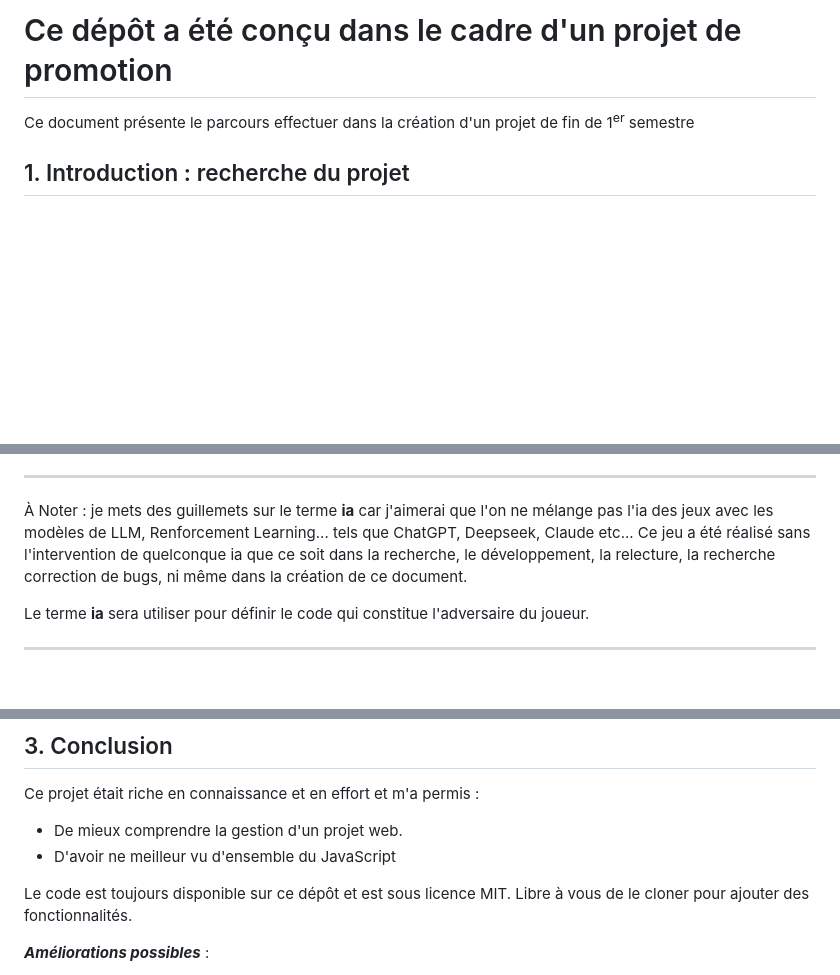
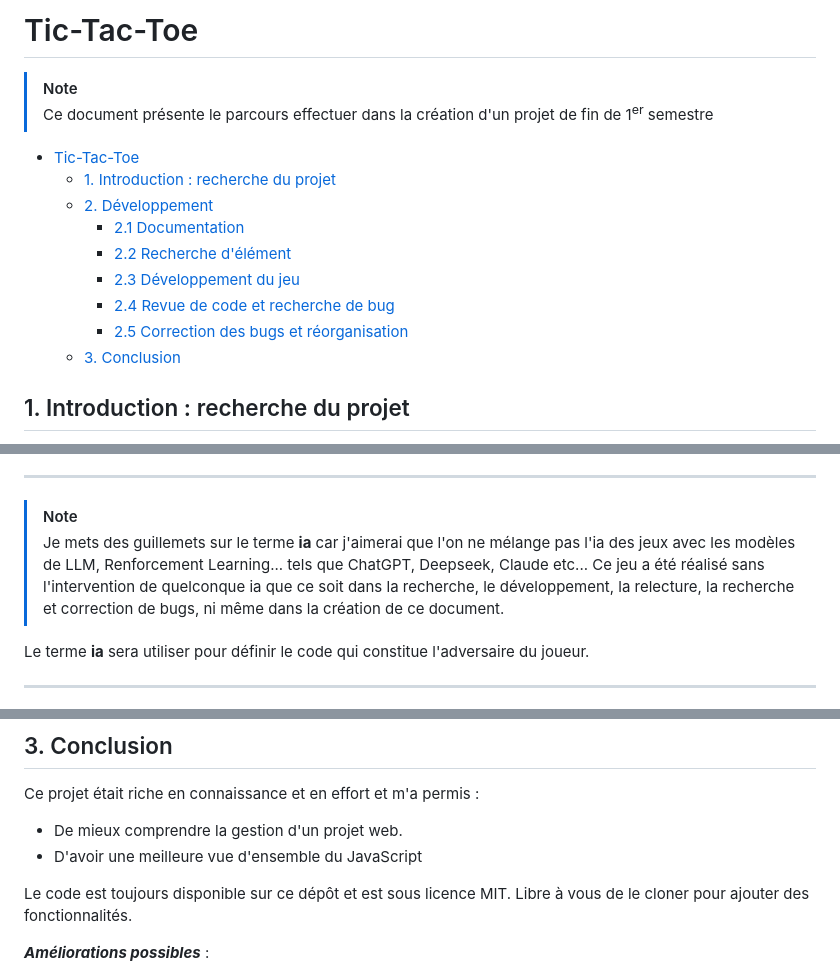
Before and after one commit to Tsh1m/Tic-Tac-Toe, a Markdown page: report.md, 3 parts joined by grey strips. Rendered like a GitHub page; blank space fills up the shorter version.

Commit message:
Mise a jour du report.md

```diff
--- a/report.md
+++ b/report.md
@@ -1,18 +1,17 @@
-# Ce dépôt a été conçu dans le cadre d'un projet de promotion
+# Tic-Tac-Toe
 
-<style>
-    span.hint{color:#9b099b;}
+> [!Note]
+> Ce document présente le parcours effectuer dans la création d'un projet de fin de 1<sup>er</sup> semestre
 
-    .warn{color:red ;text-decoration:underline}
-
-    .X,.O{font-weight: 500;font-size:18px}
-
-    .X{color:salmon;}
-
-    .O{color:cyan;}
-</style>
-
-Ce document présente le parcours effectuer dans la création d'un projet de fin de 1<sup>er</sup> semestre
+- [Tic-Tac-Toe](#tic-tac-toe)
+  - [1. Introduction : recherche du projet](#1-introduction--recherche-du-projet)
+  - [2. Développement](#2-développement)
+    - [2.1 Documentation](#21-documentation)
+    - [2.2 Recherche d'élément](#22-recherche-délément)
+    - [2.3 Développement du jeu](#23-développement-du-jeu)
+    - [2.4 Revue de code et recherche de bug](#24-revue-de-code-et-recherche-de-bug)
+    - [2.5 Correction des bugs et réorganisation](#25-correction-des-bugs-et-réorganisation)
+  - [3. Conclusion](#3-conclusion)
 
 ## 1. Introduction : recherche du projet
 
@@ -78,7 +78,8 @@ Je commence par détecter le click du joueur dans la liste des cases et en chang
 
 ---
 
-<span class="warn">À Noter </span> : je mets des guillemets sur le terme **ia** car j'aimerai que l'on ne mélange pas l'ia des jeux avec les modèles de LLM, Renforcement Learning... tels que ChatGPT, Deepseek, Claude etc... Ce jeu a été réalisé sans l'intervention de quelconque ia que ce soit dans la recherche, le développement, la relecture, la recherche correction de bugs, ni même dans la création de ce document.
+> [!Note]
+> Je mets des guillemets sur le terme **ia** car j'aimerai que l'on ne mélange pas l'ia des jeux avec les modèles de LLM, Renforcement Learning... tels que ChatGPT, Deepseek, Claude etc... Ce jeu a été réalisé sans l'intervention de quelconque ia que ce soit dans la recherche, le développement, la relecture, la recherche et correction de bugs, ni même dans la création de ce document.
 
 Le terme **ia** sera utiliser pour définir le code qui constitue l'adversaire du joueur.
 
@@ -111,7 +112,7 @@ Pour chaque bug :
 Ce projet était riche en connaissance et en effort et m'a permis :
 
 - De mieux comprendre la gestion d'un projet web.
-- D'avoir ne meilleur vu d'ensemble du JavaScript
+- D'avoir une meilleure vue d'ensemble du JavaScript
 
 Le code est toujours disponible sur ce dépôt et est sous licence MIT. Libre à vous de le cloner pour ajouter des fonctionnalités.
 
```
Also changed, not shown: other parts of report.md (+8 -7 lines).
